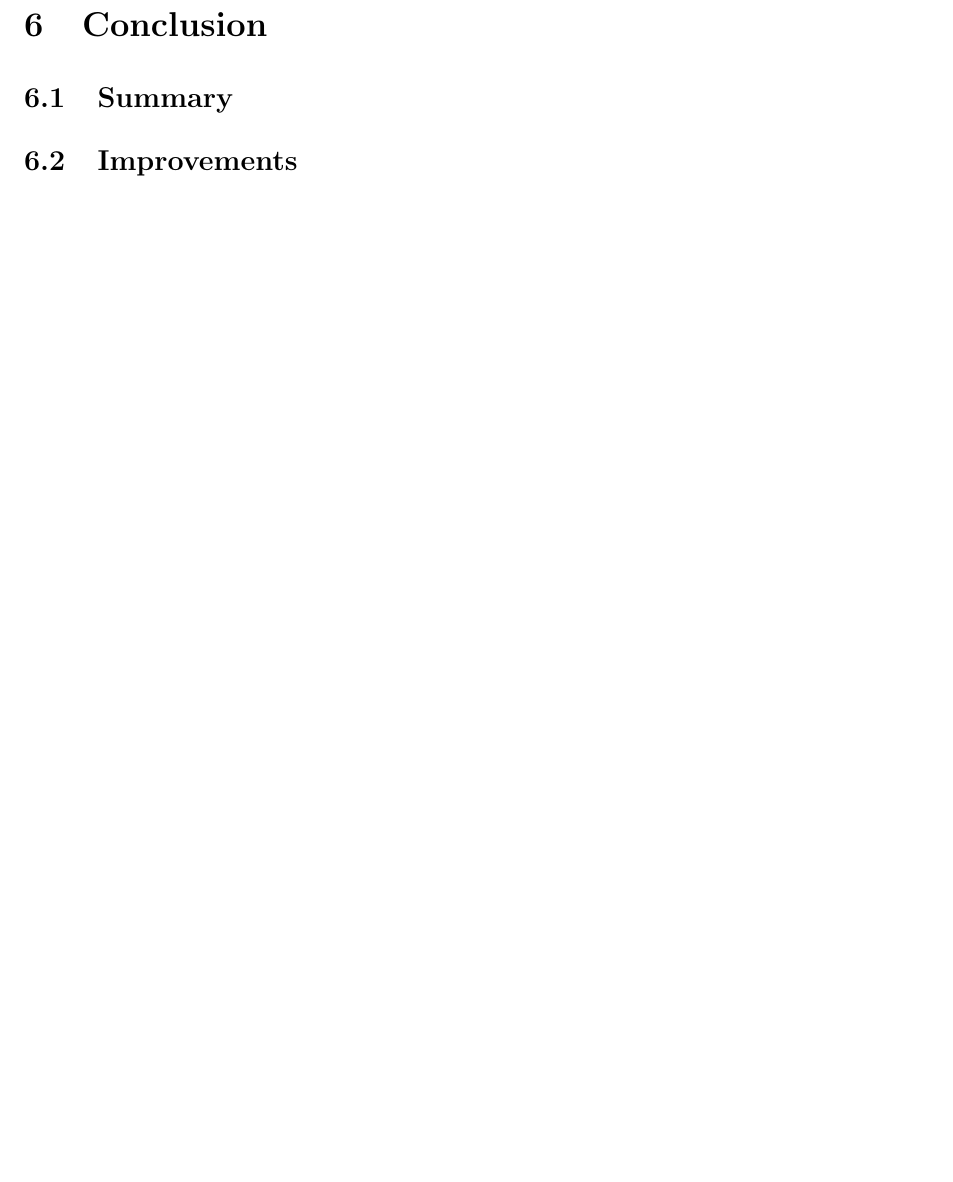
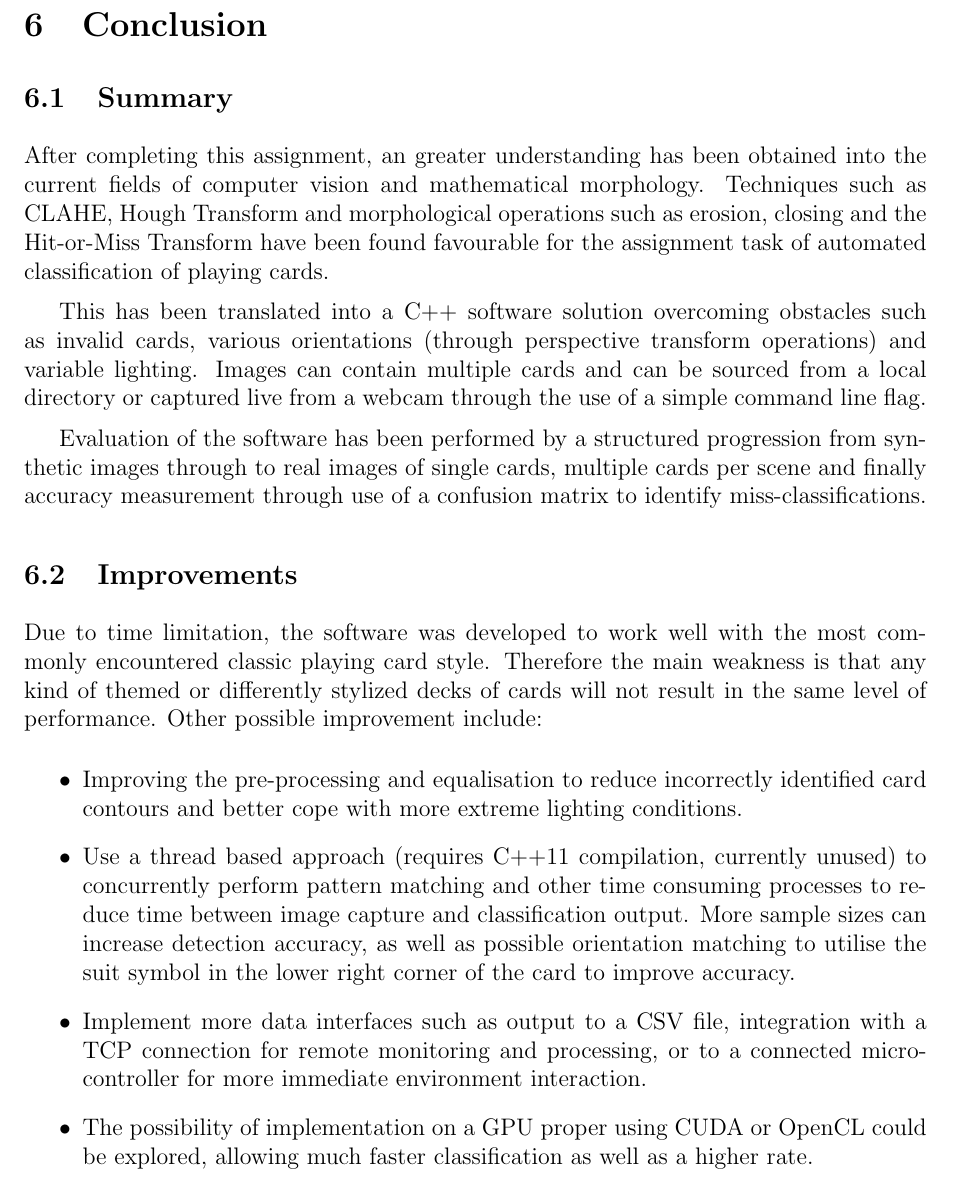
Before and after one commit to yousefamar/ee4h, a LaTeX paper (report/report.tex): part of page 55 of 58, cut so that both start at the same text, the shorter picture padded with empty space. Compiled offline with pdfLaTeX.

Commit message:
Add Chris' Conclusion section

```diff
--- a/report/report.tex
+++ b/report/report.tex
@@ -669,8 +669,20 @@
 \pagebreak
 \section{Conclusion}
 	\subsection{Summary}
+		After completing this assignment, an greater understanding has been obtained into the current fields of computer vision and mathematical morphology. Techniques such as CLAHE, Hough Transform and morphological operations such as erosion, closing and the Hit-or-Miss Transform have been found favourable for the assignment task of automated classification of playing cards.
+
+		This has been translated into a C++ software solution overcoming obstacles such as invalid cards, various orientations (through perspective transform operations) and variable lighting. Images can contain multiple cards and can be sourced from a local directory or captured live from a webcam through the use of a simple command line flag.
+
+		Evaluation of the software has been performed by a structured progression from synthetic images through to real images of single cards, multiple cards per scene and finally accuracy measurement through use of a confusion matrix to identify miss-classifications.
 	\subsection{Improvements}
-	\label{sec:improvements}
+		\label{sec:improvements}
+		Due to time limitation, the software was developed to work well with the most commonly encountered classic playing card style. Therefore the main weakness is that any kind of themed or differently stylized decks of cards will not result in the same level of performance. Other possible improvement include:
+		\begin{itemize}
+			\item Improving the pre-processing and equalisation to reduce incorrectly identified card contours and better cope with more extreme lighting conditions.
+			\item Use a thread based approach (requires C++11 compilation, currently unused) to concurrently perform pattern matching and other time consuming processes to reduce time between image capture and classification output. More sample sizes can increase detection accuracy, as well as possible orientation matching to utilise the suit symbol in the lower right corner of the card to improve accuracy.
+			\item Implement more data interfaces such as output to a CSV file, integration with a TCP connection for remote monitoring and processing, or to a connected microcontroller for more immediate environment interaction.
+			\item The possibility of implementation on a GPU proper using CUDA or OpenCL could be explored, allowing much faster classification as well as a higher rate.
+		\end{itemize}
 \pagebreak
 \thispagestyle{empty}
 \printbibliography
```
Also changed, not shown: 1 other file.
